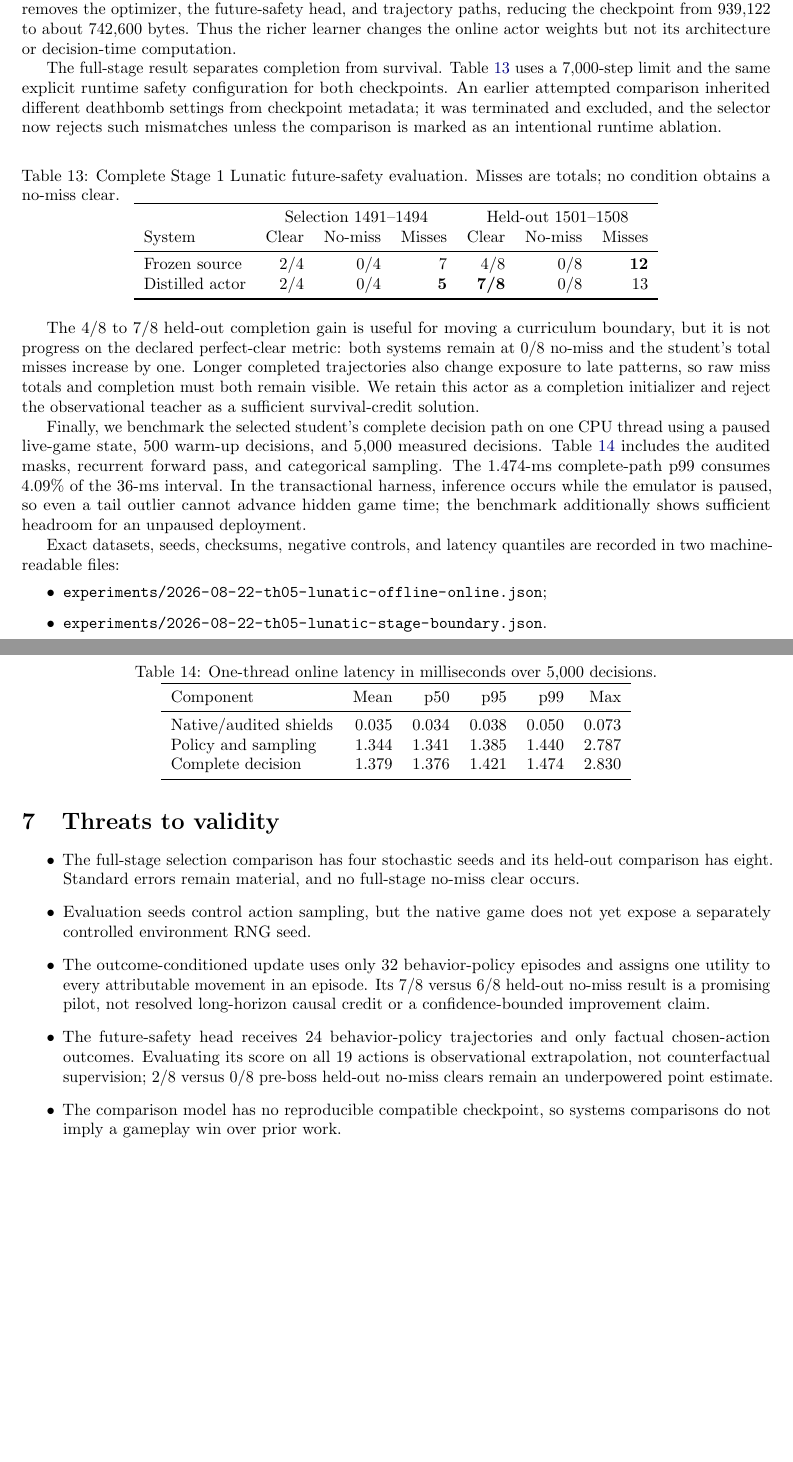
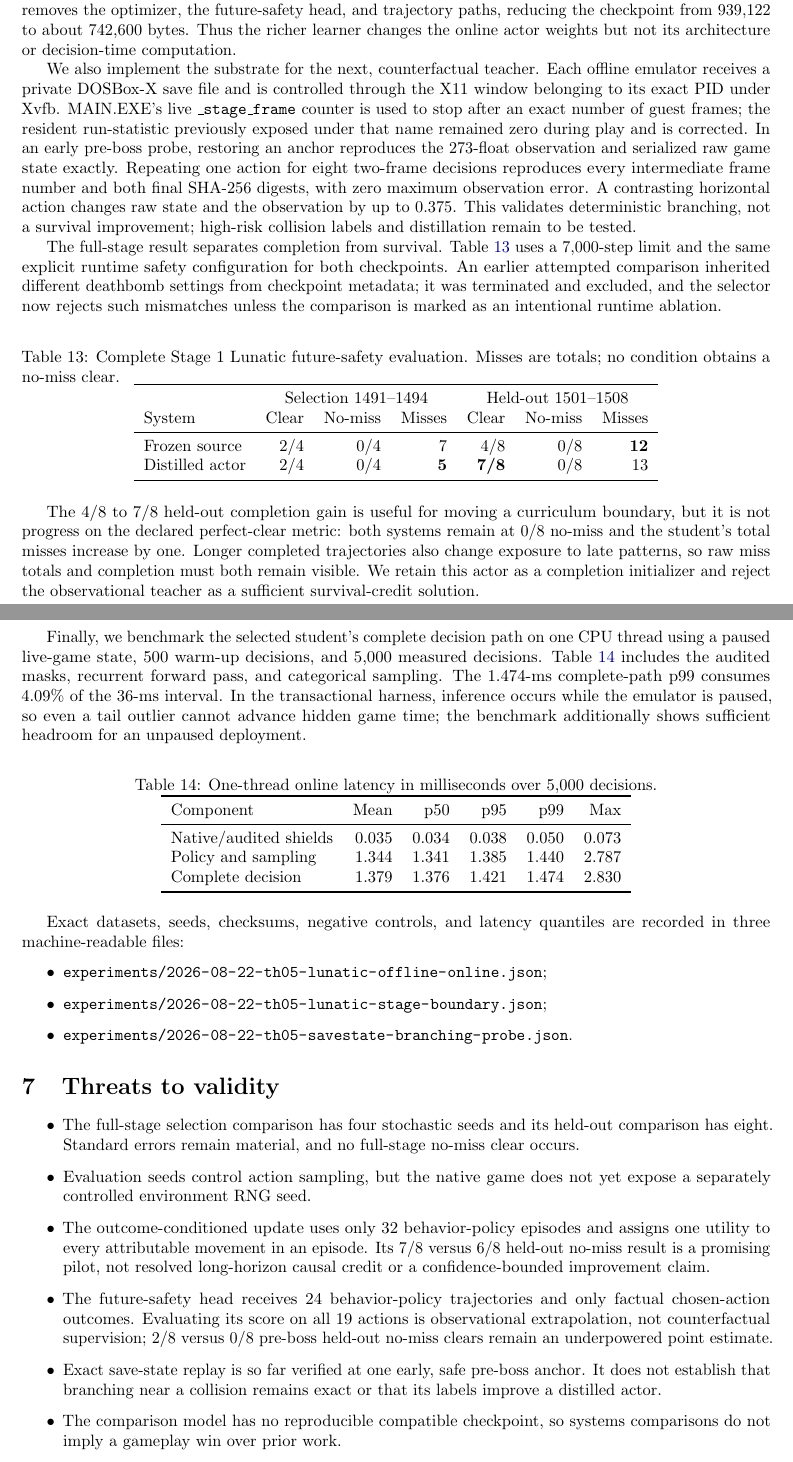
Before and after one commit to N0zoM1z0/touhou-pc98-rl, a LaTeX paper (paper/main.tex): two parts of pages 11 and 12 of 14, joined at a grey line, cut so that both start at the same text, the shorter picture padded with empty space. Compiled offline with pdfLaTeX.

Commit message:
docs: record byte-exact counterfactual replay

```diff
--- a/paper/main.tex
+++ b/paper/main.tex
@@ -898,6 +898,20 @@ and trajectory paths, reducing the checkpoint from 939,122 to about 742,600
 bytes.  Thus the richer learner changes the online actor weights but not its
 architecture or decision-time computation.
 
+We also implement the substrate for the next, counterfactual teacher.  Each
+offline emulator receives a private DOSBox-X save file and is controlled through
+the X11 window belonging to its exact PID under Xvfb.  MAIN.EXE's live
+\texttt{\_stage\_frame} counter is used to stop after an exact number of guest
+frames; the resident run-statistic previously exposed under that name remained
+zero during play and is corrected.  In an early pre-boss probe, restoring an
+anchor reproduces the 273-float observation and serialized raw game state
+exactly.  Repeating one action for eight two-frame decisions reproduces every
+intermediate frame number and both final SHA-256 digests, with zero maximum
+observation error.  A contrasting horizontal action changes raw state and the
+observation by up to 0.375.  This validates deterministic branching, not a
+survival improvement; high-risk collision labels and distillation remain to be
+tested.
+
 The full-stage result separates completion from survival.  Table~\ref{tab:full-risk}
 uses a 7,000-step limit and the same explicit runtime safety configuration for
 both checkpoints.  An earlier attempted comparison inherited different
@@ -955,10 +969,11 @@ deployment.
 \end{table}
 
 Exact datasets, seeds, checksums, negative controls, and latency quantiles are
-recorded in two machine-readable files:
+recorded in three machine-readable files:
 \begin{itemize}
   \item \path{experiments/2026-08-22-th05-lunatic-offline-online.json};
-  \item \path{experiments/2026-08-22-th05-lunatic-stage-boundary.json}.
+  \item \path{experiments/2026-08-22-th05-lunatic-stage-boundary.json};
+  \item \path{experiments/2026-08-22-th05-savestate-branching-probe.json}.
 \end{itemize}
 
 \section{Threats to validity}
@@ -977,6 +992,9 @@ recorded in two machine-readable files:
   only factual chosen-action outcomes.  Evaluating its score on all 19 actions
   is observational extrapolation, not counterfactual supervision; 2/8 versus
   0/8 pre-boss held-out no-miss clears remain an underpowered point estimate.
+  \item Exact save-state replay is so far verified at one early, safe pre-boss
+  anchor.  It does not establish that branching near a collision remains exact
+  or that its labels improve a distilled actor.
   \item The comparison model has no reproducible compatible checkpoint, so
   systems comparisons do not imply a gameplay win over prior work.
   \item Learning evidence now includes the start of TH05 Stage 1 at low power
```
Also changed, not shown: CPU_RL.md (+19 -0 lines), README.md, paper/main.pdf, paper/main.tex (11 more changed lines).
